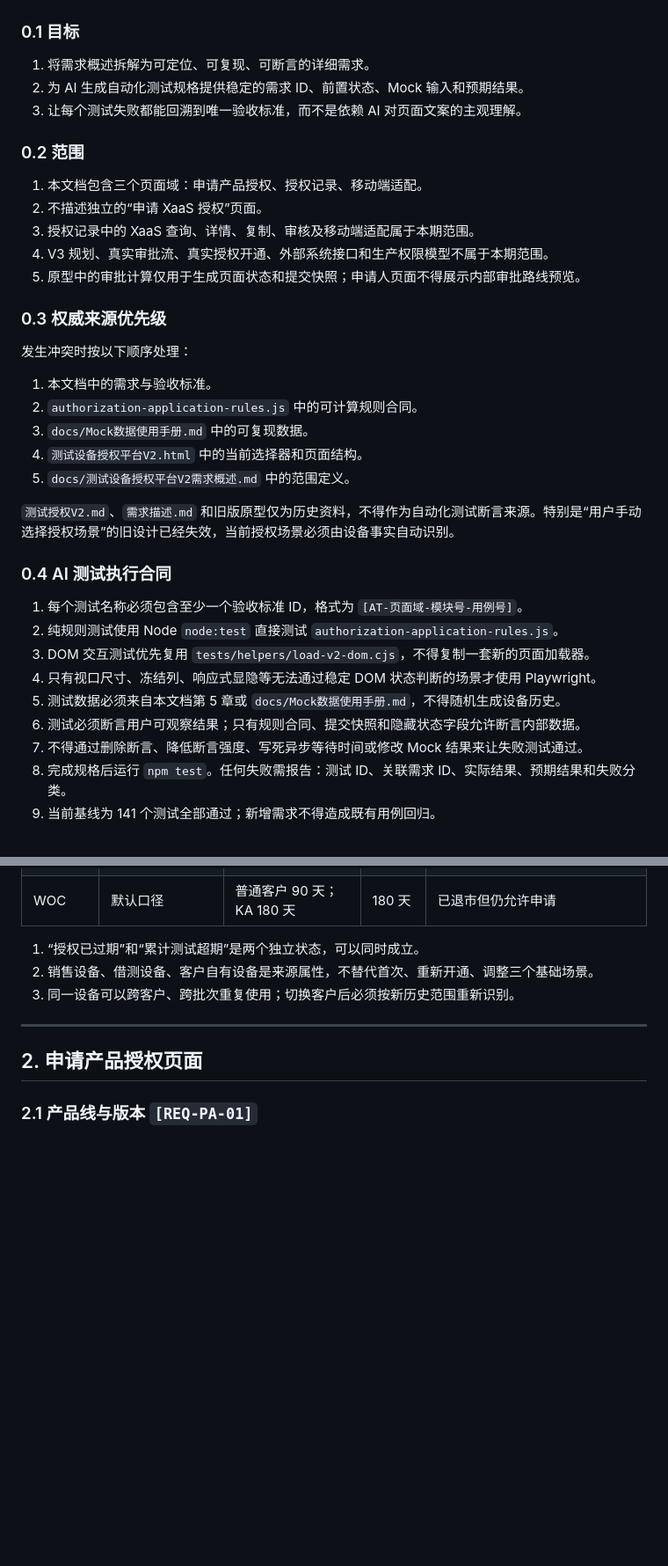
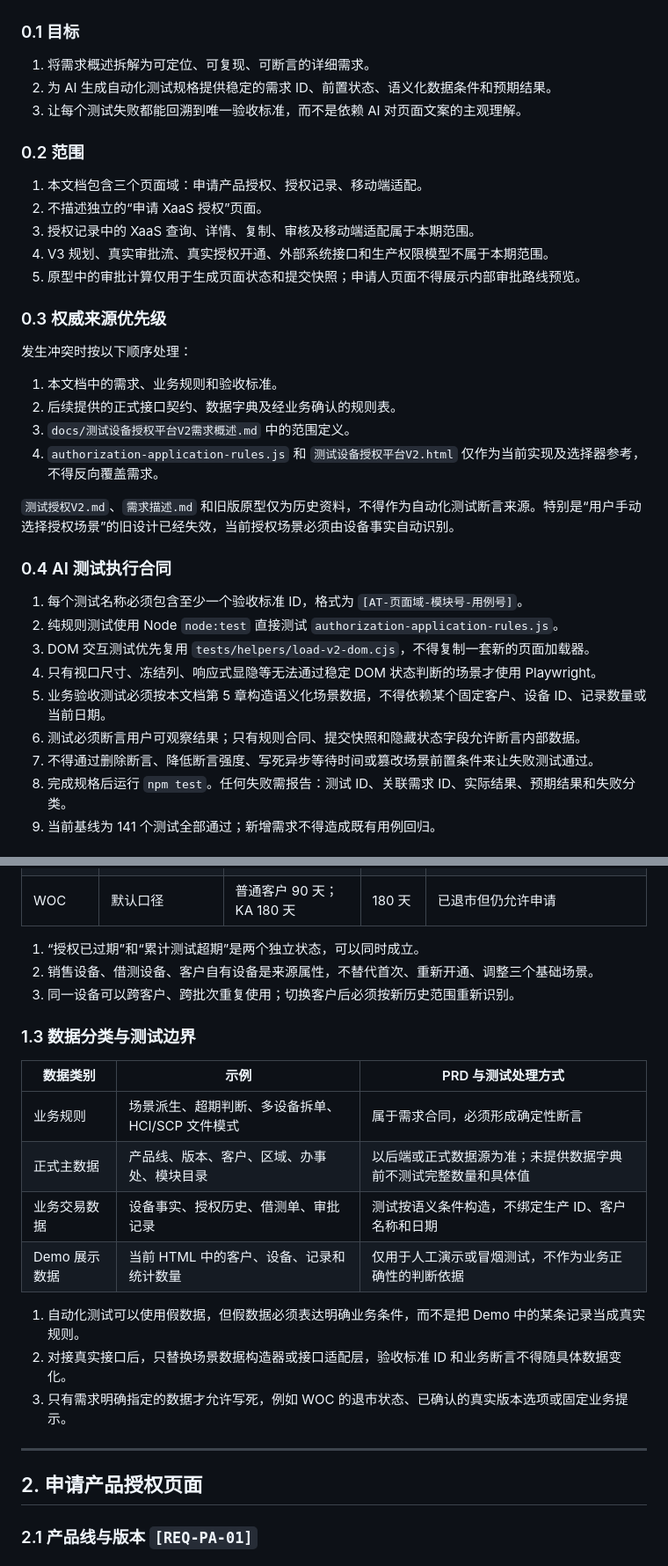
Before and after one commit to vitalemonteea/Test-authorization, a Markdown page: docs/测试设备授权平台V2需求明细.md, 2 parts joined by grey strips. Shown at 88% size. Rendered like a GitHub page; blank space fills up the shorter version.

```diff
--- a/docs/测试设备授权平台V2需求明细.md
+++ b/docs/测试设备授权平台V2需求明细.md
@@ -11,7 +11,7 @@
 ### 0.1 目标
 
 1. 将需求概述拆解为可定位、可复现、可断言的详细需求。
-2. 为 AI 生成自动化测试规格提供稳定的需求 ID、前置状态、Mock 输入和预期结果。
+2. 为 AI 生成自动化测试规格提供稳定的需求 ID、前置状态、语义化数据条件和预期结果。
 3. 让每个测试失败都能回溯到唯一验收标准，而不是依赖 AI 对页面文案的主观理解。
 
 ### 0.2 范围
@@ -26,11 +26,10 @@
 
 发生冲突时按以下顺序处理：
 
-1. 本文档中的需求与验收标准。
-2. `authorization-application-rules.js` 中的可计算规则合同。
-3. `docs/Mock数据使用手册.md` 中的可复现数据。
-4. `测试设备授权平台V2.html` 中的当前选择器和页面结构。
-5. `docs/测试设备授权平台V2需求概述.md` 中的范围定义。
+1. 本文档中的需求、业务规则和验收标准。
+2. 后续提供的正式接口契约、数据字典及经业务确认的规则表。
+3. `docs/测试设备授权平台V2需求概述.md` 中的范围定义。
+4. `authorization-application-rules.js` 和 `测试设备授权平台V2.html` 仅作为当前实现及选择器参考，不得反向覆盖需求。
 
 `测试授权V2.md`、`需求描述.md` 和旧版原型仅为历史资料，不得作为自动化测试断言来源。特别是“用户手动选择授权场景”的旧设计已经失效，当前授权场景必须由设备事实自动识别。
 
@@ -40,9 +39,9 @@
 2. 纯规则测试使用 Node `node:test` 直接测试 `authorization-application-rules.js`。
 3. DOM 交互测试优先复用 `tests/helpers/load-v2-dom.cjs`，不得复制一套新的页面加载器。
 4. 只有视口尺寸、冻结列、响应式显隐等无法通过稳定 DOM 状态判断的场景才使用 Playwright。
-5. 测试数据必须来自本文档第 5 章或 `docs/Mock数据使用手册.md`，不得随机生成设备历史。
+5. 业务验收测试必须按本文档第 5 章构造语义化场景数据，不得依赖某个固定客户、设备 ID、记录数量或当前日期。
 6. 测试必须断言用户可观察结果；只有规则合同、提交快照和隐藏状态字段允许断言内部数据。
-7. 不得通过删除断言、降低断言强度、写死异步等待时间或修改 Mock 结果来让失败测试通过。
+7. 不得通过删除断言、降低断言强度、写死异步等待时间或篡改场景前置条件来让失败测试通过。
 8. 完成规格后运行 `npm test`。任何失败需报告：测试 ID、关联需求 ID、实际结果、预期结果和失败分类。
 9. 当前基线为 141 个测试全部通过；新增需求不得造成既有用例回归。
 
@@ -138,6 +137,19 @@
 2. 销售设备、借测设备、客户自有设备是来源属性，不替代首次、重新开通、调整三个基础场景。
 3. 同一设备可以跨客户、跨批次重复使用；切换客户后必须按新历史范围重新识别。
 
+### 1.3 数据分类与测试边界
+
+| 数据类别 | 示例 | PRD 与测试处理方式 |
+| --- | --- | --- |
+| 业务规则 | 场景派生、超期判断、多设备拆单、HCI/SCP 文件模式 | 属于需求合同，必须形成确定性断言 |
+| 正式主数据 | 产品线、版本、客户、区域、办事处、模块目录 | 以后端或正式数据源为准；未提供数据字典前不测试完整数量和具体值 |
+| 业务交易数据 | 设备事实、授权历史、借测单、审批记录 | 测试按语义条件构造，不绑定生产 ID、客户名称和日期 |
+| Demo 展示数据 | 当前 HTML 中的客户、设备、记录和统计数量 | 仅用于人工演示或冒烟测试，不作为业务正确性的判断依据 |
+
+1. 自动化测试可以使用假数据，但假数据必须表达明确业务条件，而不是把 Demo 中的某条记录当成真实规则。
+2. 对接真实接口后，只替换场景数据构造器或接口适配层，验收标准 ID 和业务断言不得随具体数据变化。
+3. 只有需求明确指定的数据才允许写死，例如 WOC 的退市状态、已确认的真实版本选项或固定业务提示。
+
 ---
 
 ## 2. 申请产品授权页面
```
Also changed, not shown: other parts of docs/测试设备授权平台V2需求明细.md (+74 -40 lines).
